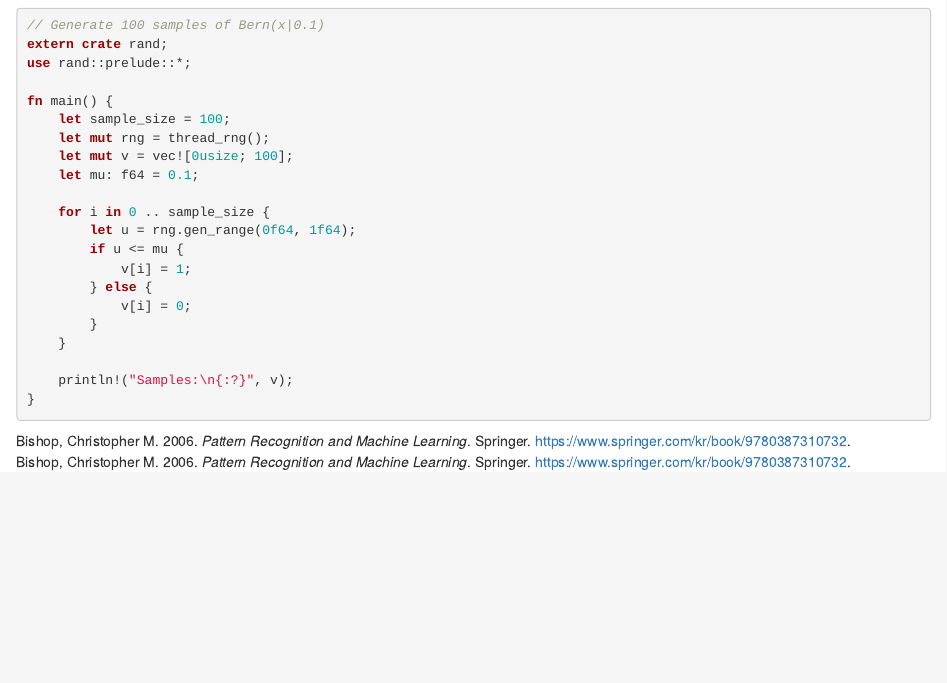
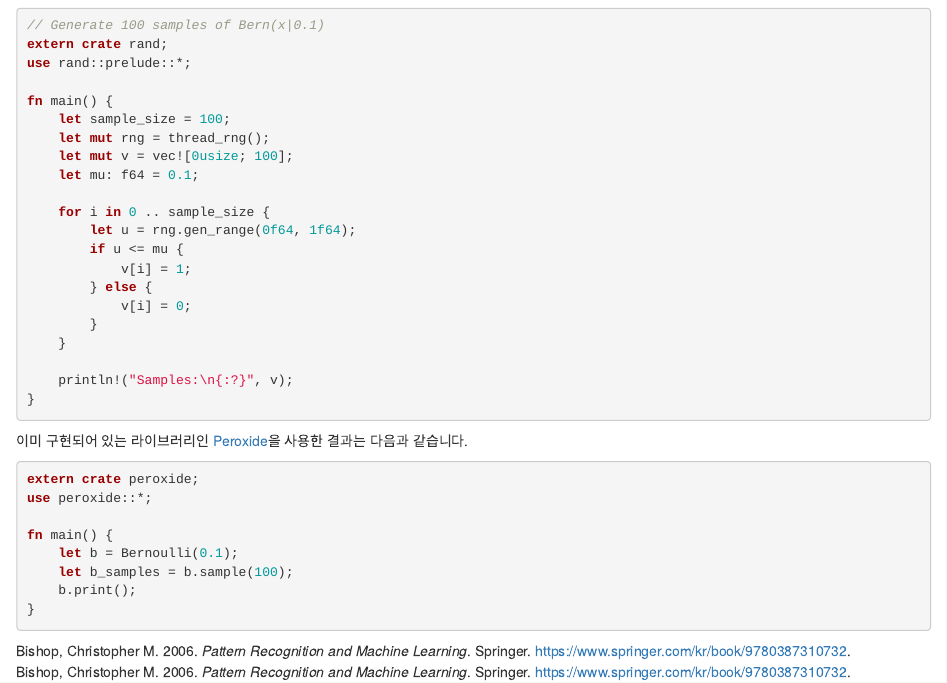
Before and after one commit to Axect/ML_with_Rust, an R Markdown document (04-distribution.Rmd): the page in a window 1100 px wide, from 1540 px down. Rendered offline with R 4.5, knitr and Pandoc, with nearby package versions; drawn as R Markdown's standard HTML page in place of the format the file asks for.

Commit message:
peroxide

````diff
--- a/04-distribution.Rmd
+++ b/04-distribution.Rmd
@@ -94,3 +94,16 @@ fn main() {
     println!("Samples:\n{:?}", v);
 }
 ```
+
+이미 구현되어 있는 라이브러리인 [Peroxide](https://crates.io/crates/peroxide)을 사용한 결과는 다음과 같습니다.
+
+```rust
+extern crate peroxide;
+use peroxide::*;
+
+fn main() {
+    let b = Bernoulli(0.1);
+    let b_samples = b.sample(100);
+    b.print();
+}
+```
````
Also changed, not shown: docs/search_index.json, 1 other file.
